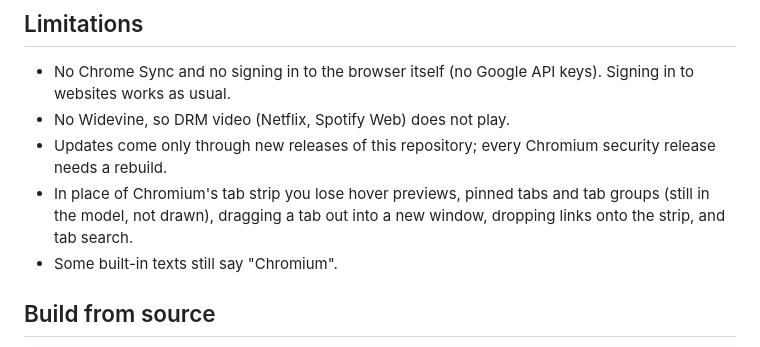
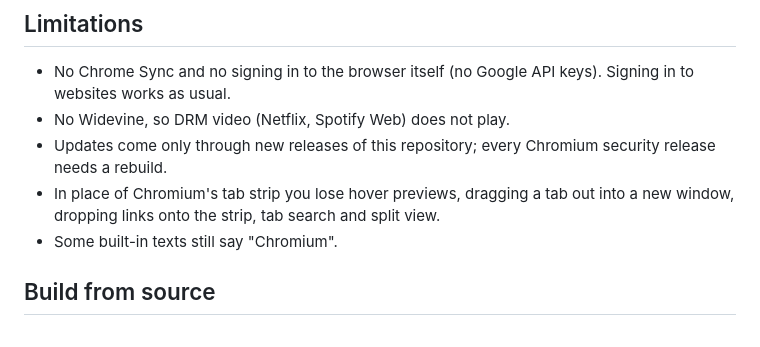
Before and after one commit to indapublic/plurium, a Markdown page: README.md, the part around the change. Rendered like a GitHub page.

```diff
--- a/README.md
+++ b/README.md
@@ -92,9 +92,9 @@ Set each profile's color in *Customize Chromium → Color*.
 - No Widevine, so DRM video (Netflix, Spotify Web) does not play.
 - Updates come only through new releases of this repository; every Chromium
   security release needs a rebuild.
-- In place of Chromium's tab strip you lose hover previews, pinned tabs and tab
-  groups (still in the model, not drawn), dragging a tab out into a new
-  window, dropping links onto the strip, and tab search.
+- In place of Chromium's tab strip you lose hover previews, dragging a tab
+  out into a new window, dropping links onto the strip, tab search and split
+  view.
 - Some built-in texts still say "Chromium".
 
 ## Build from source
```
Also changed, not shown: README.ru.md (+3 -4 lines).
